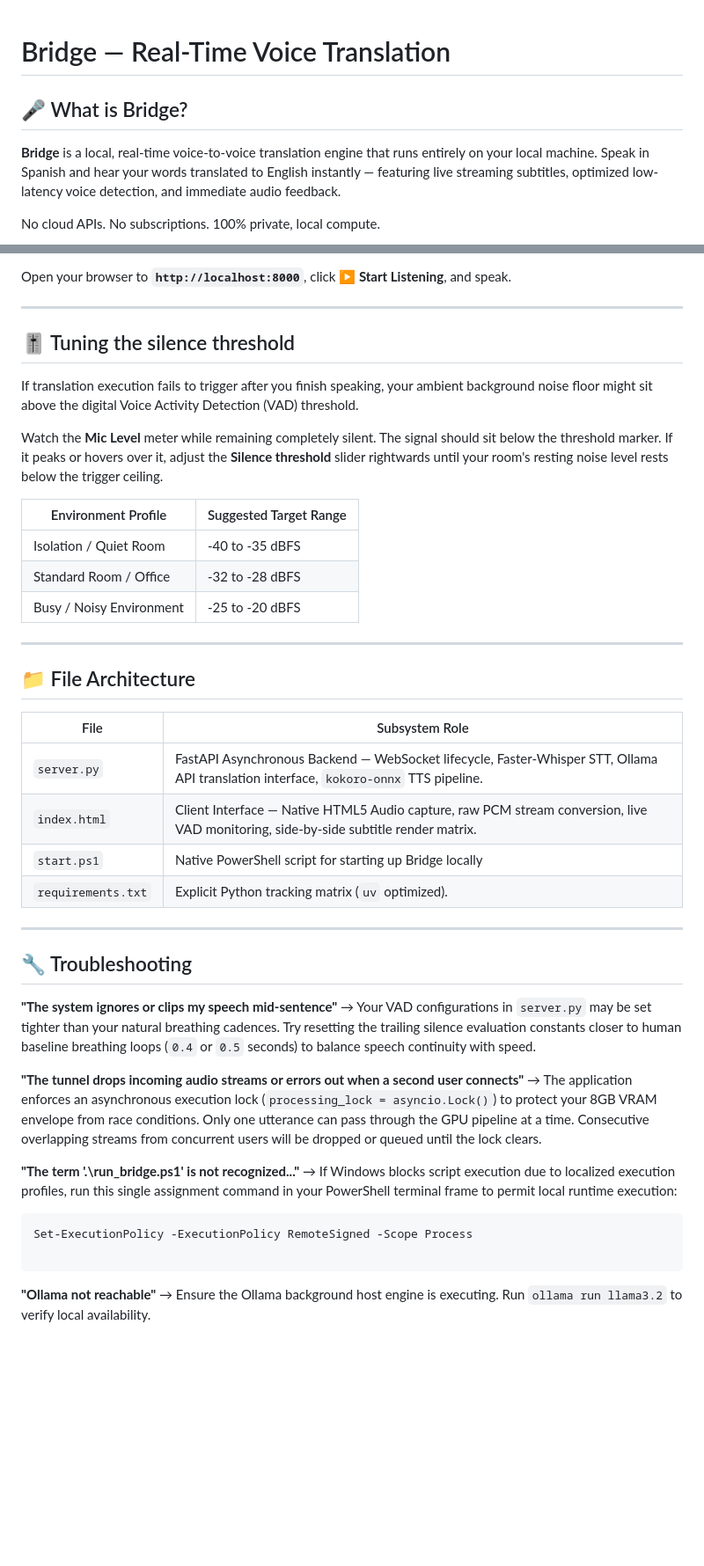
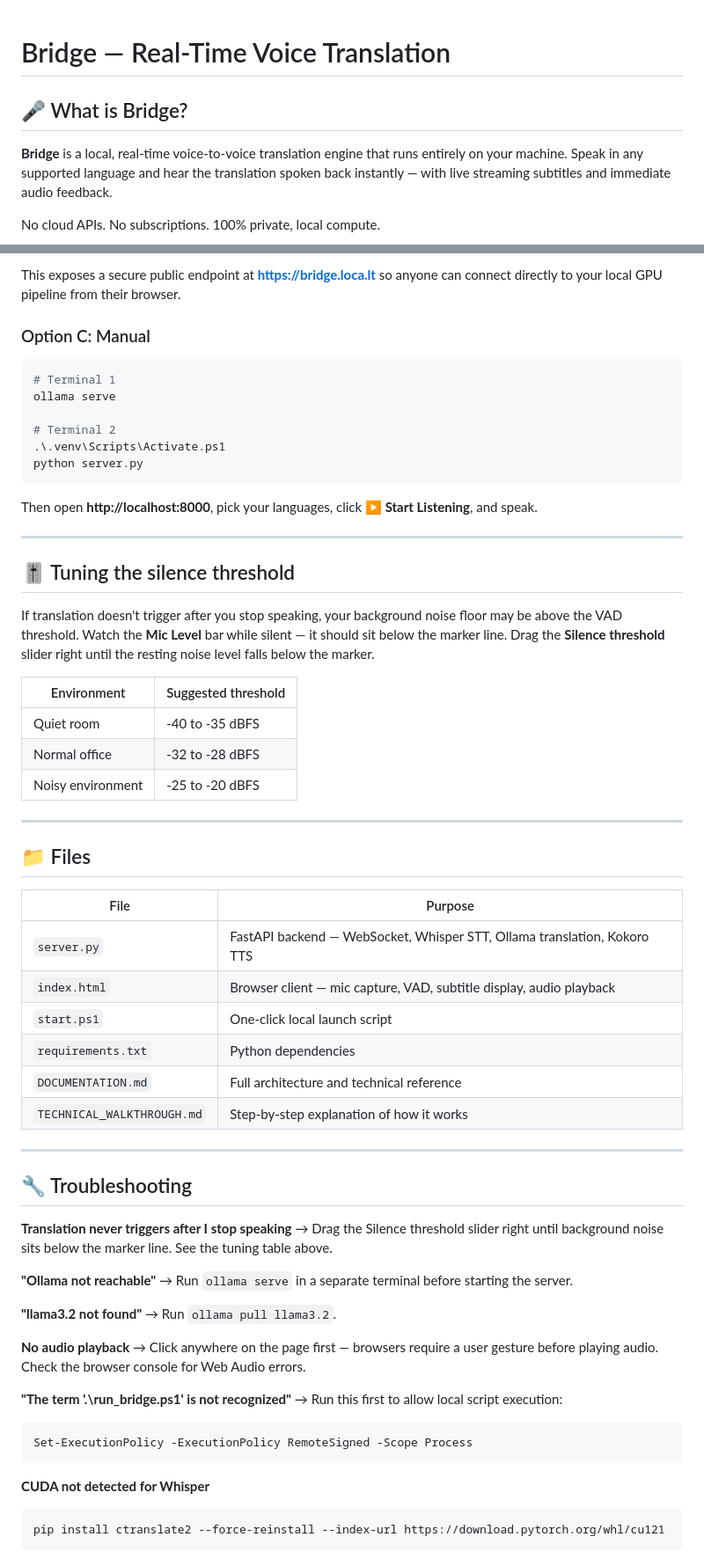
Before and after one commit to ysomu88/bridge, a Markdown page: README.md, 2 parts joined by grey strips. Shown at 88% size. Drawn GitHub-style; blank space fills up the shorter version.

````diff
--- a/README.md
+++ b/README.md
@@ -1,9 +1,8 @@
 # Bridge — Real-Time Voice Translation
-
 
 ## 🎤 What is Bridge?
 
-**Bridge** is a local, real-time voice-to-voice translation engine that runs entirely on your local machine. Speak in Spanish and hear your words translated to English instantly — featuring live streaming subtitles, optimized low-latency voice detection, and immediate audio feedback.
+**Bridge** is a local, real-time voice-to-voice translation engine that runs entirely on your machine. Speak in any supported language and hear the translation spoken back instantly — with live streaming subtitles and immediate audio feedback.
 
 No cloud APIs. No subscriptions. 100% private, local compute.
 
@@ -98,48 +93,68 @@ python server.py
 ```
 
-Open your browser to **`http://localhost:8000`**, click **▶ Start Listening**, and speak.
+This exposes a secure public endpoint at **https://bridge.loca.lt** so anyone can connect directly to your local GPU pipeline from their browser.
+
+### Option C: Manual
+
+```powershell
+# Terminal 1
+ollama serve
+
+# Terminal 2
+.\.venv\Scripts\Activate.ps1
+python server.py
+```
+
+Then open **http://localhost:8000**, pick your languages, click **▶ Start Listening**, and speak.
 
 ---
 
 ## 🎚️ Tuning the silence threshold
 
-If translation execution fails to trigger after you finish speaking, your ambient background noise floor might sit above the digital Voice Activity Detection (VAD) threshold.
+If translation doesn't trigger after you stop speaking, your background noise floor may be above the VAD threshold. Watch the **Mic Level** bar while silent — it should sit below the marker line. Drag the **Silence threshold** slider right until the resting noise level falls below the marker.
 
-Watch the **Mic Level** meter while remaining completely silent. The signal should sit below the threshold marker. If it peaks or hovers over it, adjust the **Silence threshold** slider rightwards until your room's resting noise level rests below the trigger ceiling.
-
-| Environment Profile | Suggested Target Range |
-| --- | --- |
-| Isolation / Quiet Room | -40 to -35 dBFS |
-| Standard Room / Office | -32 to -28 dBFS |
-| Busy / Noisy Environment | -25 to -20 dBFS |
+| Environment | Suggested threshold |
+|---|---|
+| Quiet room | -40 to -35 dBFS |
+| Normal office | -32 to -28 dBFS |
+| Noisy environment | -25 to -20 dBFS |
 
 ---
 
-## 📁 File Architecture
+## 📁 Files
 
-| File | Subsystem Role |
-| --- | --- |
-| `server.py` | FastAPI Asynchronous Backend — WebSocket lifecycle, Faster-Whisper STT, Ollama API translation interface, `kokoro-onnx` TTS pipeline. |
-| `index.html` | Client Interface — Native HTML5 Audio capture, raw PCM stream conversion, live VAD monitoring, side-by-side subtitle render matrix. |
-| `start.ps1` | Native PowerShell script for starting up Bridge locally |
-| `requirements.txt` | Explicit Python tracking matrix (`uv` optimized). |
+| File | Purpose |
+|---|---|
+| `server.py` | FastAPI backend — WebSocket, Whisper STT, Ollama translation, Kokoro TTS |
+| `index.html` | Browser client — mic capture, VAD, subtitle display, audio playback |
+| `start.ps1` | One-click local launch script |
+| `requirements.txt` | Python dependencies |
+| `DOCUMENTATION.md` | Full architecture and technical reference |
+| `TECHNICAL_WALKTHROUGH.md` | Step-by-step explanation of how it works |
+
 ---
 
 ## 🔧 Troubleshooting
 
-**"The system ignores or clips my speech mid-sentence"**
-→ Your VAD configurations in `server.py` may be set tighter than your natural breathing cadences. Try resetting the trailing silence evaluation constants closer to human baseline breathing loops (`0.4` or `0.5` seconds) to balance speech continuity with speed.
+**Translation never triggers after I stop speaking**
+→ Drag the Silence threshold slider right until background noise sits below the marker line. See the tuning table above.
 
-**"The tunnel drops incoming audio streams or errors out when a second user connects"**
-→ The application enforces an asynchronous execution lock (`processing_lock = asyncio.Lock()`) to protect your 8GB VRAM envelope from race conditions. Only one utterance can pass through the GPU pipeline at a time. Consecutive overlapping streams from concurrent users will be dropped or queued until the lock clears.
+**"Ollama not reachable"**
+→ Run `ollama serve` in a separate terminal before starting the server.
 
-**"The term '.\run_bridge.ps1' is not recognized..."**
-→ If Windows blocks script execution due to localized execution profiles, run this single assignment command in your PowerShell terminal frame to permit local runtime execution:
+**"llama3.2 not found"**
+→ Run `ollama pull llama3.2`.
 
+**No audio playback**
+→ Click anywhere on the page first — browsers require a user gesture before playing audio. Check the browser console for Web Audio errors.
+
+**"The term '.\run_bridge.ps1' is not recognized"**
+→ Run this first to allow local script execution:
 ```powershell
 Set-ExecutionPolicy -ExecutionPolicy RemoteSigned -Scope Process
-
 ```
 
-**"Ollama not reachable"**
-→ Ensure the Ollama background host engine is executing. Run `ollama run llama3.2` to verify local availability.
+**CUDA not detected for Whisper**
+```powershell
+pip install ctranslate2 --force-reinstall --index-url https://download.pytorch.org/whl/cu121
+```
````
Also changed, not shown: other parts of README.md (+40 -44 lines).
